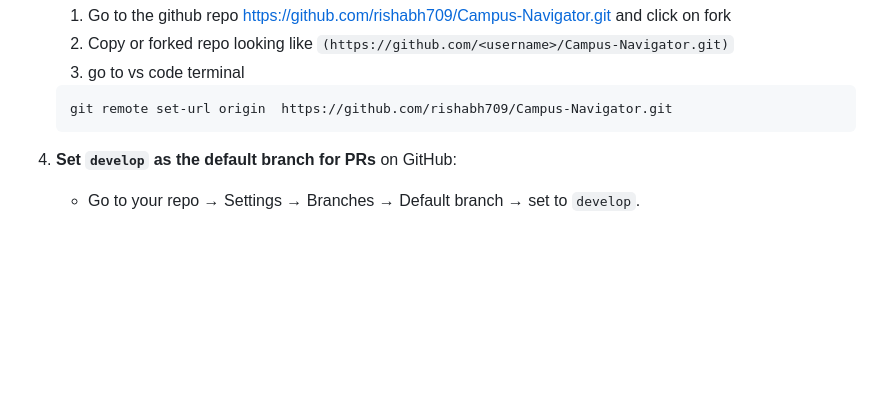
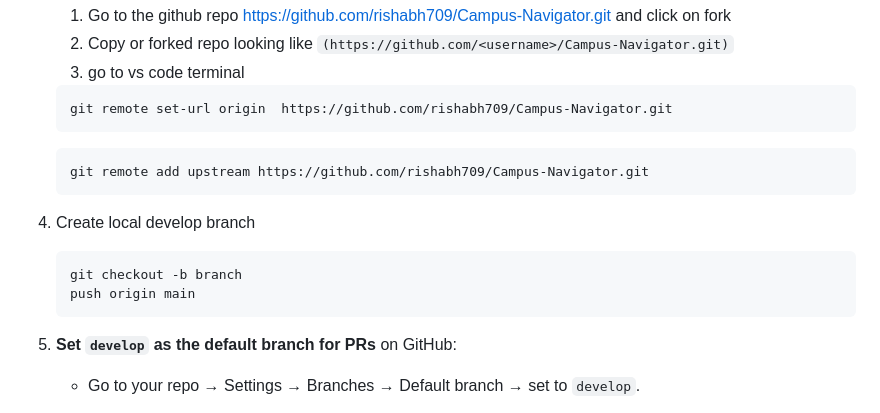
Before and after one commit to rishabh709/Campus-Navigator, a Markdown page: CONTRIBUTING.md, the part around one of its changes. Drawn GitHub-style; blank space fills up the shorter version.

````diff
--- a/CONTRIBUTING.md
+++ b/CONTRIBUTING.md
@@ -16,6 +16,14 @@ Starting from scratch, follow these steps to set up local repository:
     ```bash
     git remote set-url origin  https://github.com/rishabh709/Campus-Navigator.git
     ```
+    ```bash
+    git remote add upstream https://github.com/rishabh709/Campus-Navigator.git
+    ```
+4. Create local develop branch
+    ```bash
+    git checkout -b branch
+    push origin main
+    ```
 4. **Set `develop` as the default branch for PRs** on GitHub:
     - Go to your repo → Settings → Branches → Default branch → set to `develop`.
 
````
Also changed, not shown: other parts of CONTRIBUTING.md (+59 -30 lines).
